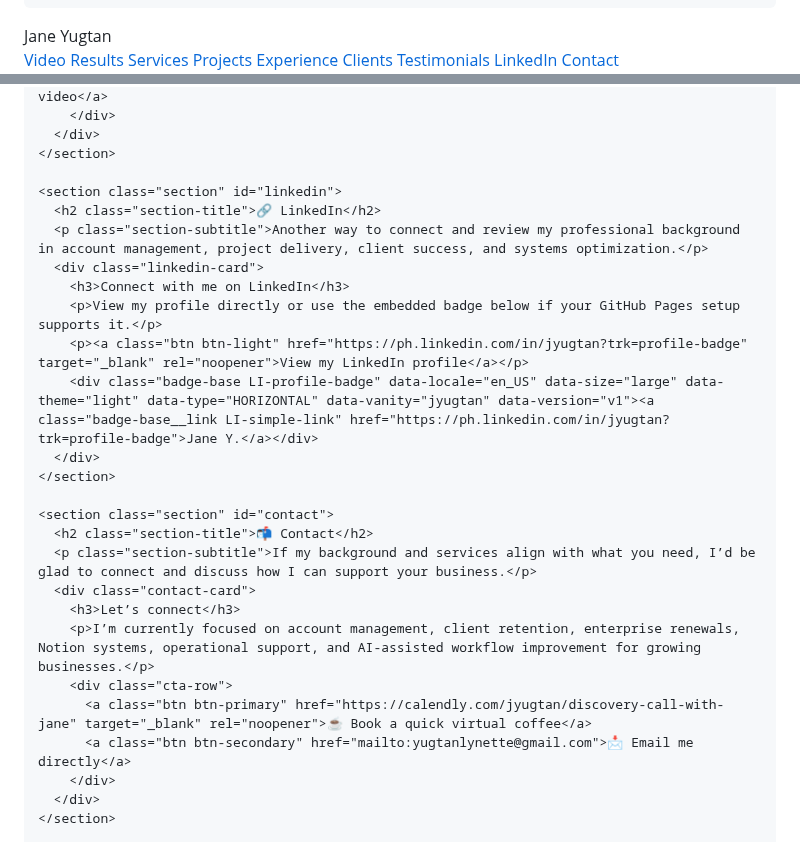
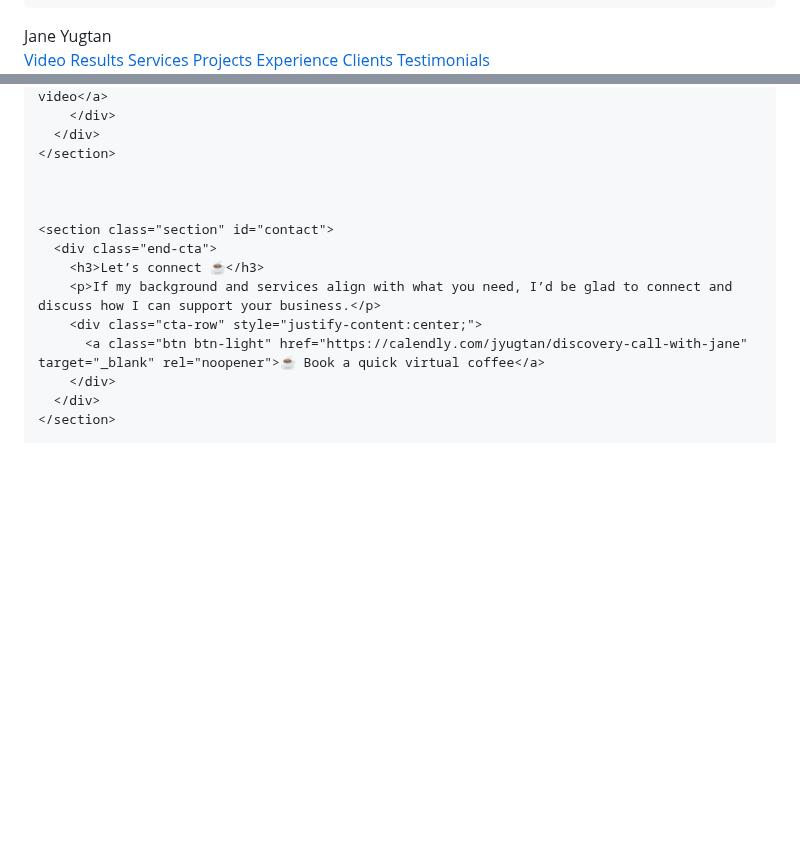
Before and after one commit to janeyugtan/Website-Portfolio, a Markdown page: README.md, 2 parts joined by grey strips. Drawn GitHub-style; blank space fills up the shorter version.

```diff
--- a/README.md
+++ b/README.md
@@ -681,9 +681,7 @@
         <a href="#experience">Experience</a>
         <a href="#clients">Clients</a>
         <a href="#testimonials">Testimonials</a>
-        <a href="#linkedin">LinkedIn</a>
-        <a href="#contact">Contact</a>
-      </nav>
+        </nav>
     </div>
   </div>
 
@@ -989,26 +1068,14 @@
       </div>
     </section>
 
-    <section class="section" id="linkedin">
-      <h2 class="section-title">🔗 LinkedIn</h2>
-      <p class="section-subtitle">Another way to connect and review my professional background in account management, project delivery, client success, and systems optimization.</p>
-      <div class="linkedin-card">
-        <h3>Connect with me on LinkedIn</h3>
-        <p>View my profile directly or use the embedded badge below if your GitHub Pages setup supports it.</p>
-        <p><a class="btn btn-light" href="https://ph.linkedin.com/in/jyugtan?trk=profile-badge" target="_blank" rel="noopener">View my LinkedIn profile</a></p>
-        <div class="badge-base LI-profile-badge" data-locale="en_US" data-size="large" data-theme="light" data-type="HORIZONTAL" data-vanity="jyugtan" data-version="v1"><a class="badge-base__link LI-simple-link" href="https://ph.linkedin.com/in/jyugtan?trk=profile-badge">Jane Y.</a></div>
-      </div>
-    </section>
+
 
     <section class="section" id="contact">
-      <h2 class="section-title">📬 Contact</h2>
-      <p class="section-subtitle">If my background and services align with what you need, I’d be glad to connect and discuss how I can support your business.</p>
-      <div class="contact-card">
-        <h3>Let’s connect</h3>
-        <p>I’m currently focused on account management, client retention, enterprise renewals, Notion systems, operational support, and AI-assisted workflow improvement for growing businesses.</p>
-        <div class="cta-row">
-          <a class="btn btn-primary" href="https://calendly.com/jyugtan/discovery-call-with-jane" target="_blank" rel="noopener">☕ Book a quick virtual coffee</a>
-          <a class="btn btn-secondary" href="mailto:yugtanlynette@gmail.com">📩 Email me directly</a>
+      <div class="end-cta">
+        <h3>Let’s connect ☕</h3>
+        <p>If my background and services align with what you need, I’d be glad to connect and discuss how I can support your business.</p>
+        <div class="cta-row" style="justify-content:center;">
+          <a class="btn btn-light" href="https://calendly.com/jyugtan/discovery-call-with-jane" target="_blank" rel="noopener">☕ Book a quick virtual coffee</a>
         </div>
       </div>
     </section>
```
Also changed, not shown: other parts of README.md (+89 -8 lines).
